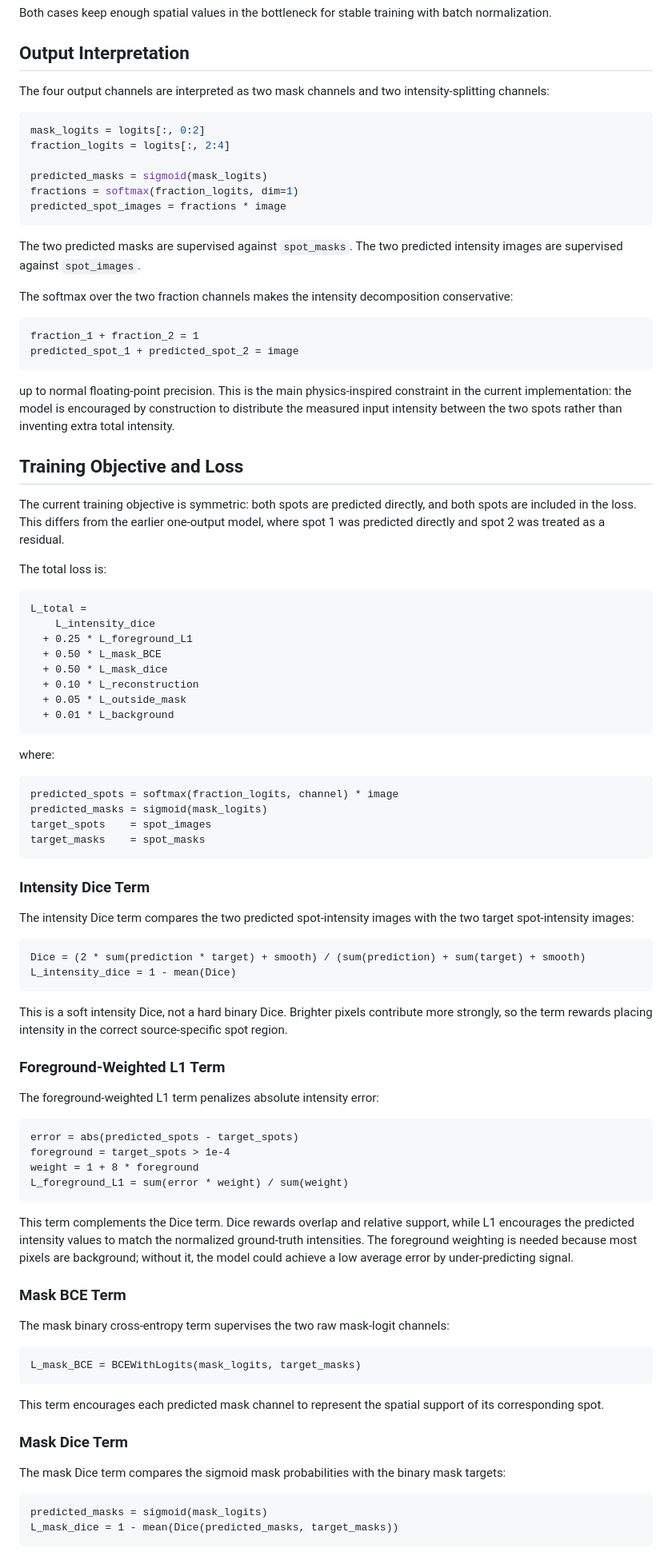
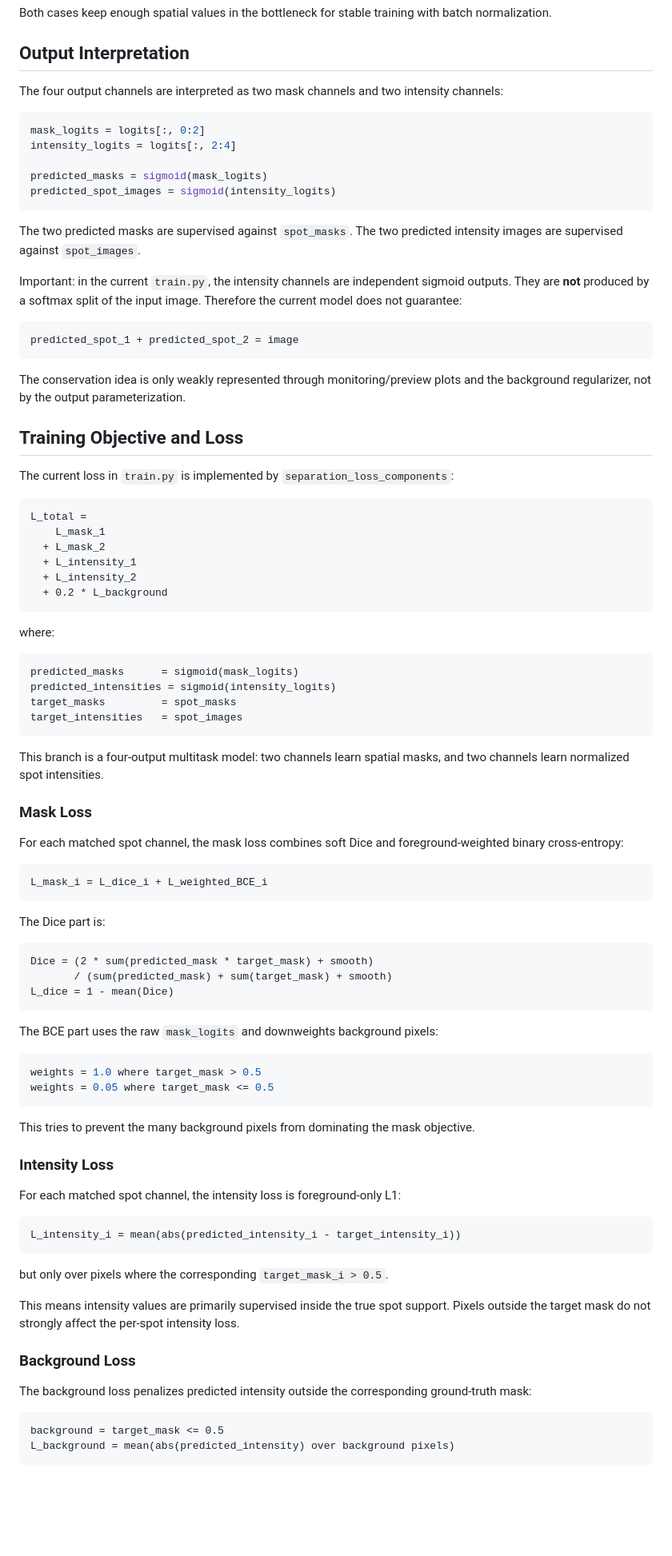
Before and after one commit to bluepineapple2000/CodeMA, a Markdown page: architecture_notes.md, the part around one of its changes. Shown at 80% size. Drawn GitHub-style; blank space fills up the shorter version.

Commit message:
architecturenotes

````diff
--- a/architecture_notes.md
+++ b/architecture_notes.md
@@ -73,94 +73,93 @@ Both cases keep enough spatial values in the bottleneck for stable training with
 
 ## Output Interpretation
 
-The four output channels are interpreted as two mask channels and two intensity-splitting channels:
+The four output channels are interpreted as two mask channels and two intensity channels:
 
 ```python
 mask_logits = logits[:, 0:2]
-fraction_logits = logits[:, 2:4]
+intensity_logits = logits[:, 2:4]
 
 predicted_masks = sigmoid(mask_logits)
-fractions = softmax(fraction_logits, dim=1)
-predicted_spot_images = fractions * image
+predicted_spot_images = sigmoid(intensity_logits)
 ```
 
 The two predicted masks are supervised against `spot_masks`. The two predicted intensity images are supervised against `spot_images`.
 
-The softmax over the two fraction channels makes the intensity decomposition conservative:
+Important: in the current `train.py`, the intensity channels are independent sigmoid outputs. They are **not** produced by a softmax split of the input image. Therefore the current model does not guarantee:
 
 ```text
-fraction_1 + fraction_2 = 1
 predicted_spot_1 + predicted_spot_2 = image
 ```
 
-up to normal floating-point precision. This is the main physics-inspired constraint in the current implementation: the model is encouraged by construction to distribute the measured input intensity between the two spots rather than inventing extra total intensity.
+The conservation idea is only weakly represented through monitoring/preview plots and the background regularizer, not by the output parameterization.
 
 ## Training Objective and Loss
 
-The current training objective is symmetric: both spots are predicted directly, and both spots are included in the loss. This differs from the earlier one-output model, where spot 1 was predicted directly and spot 2 was treated as a residual.
-
-The total loss is:
+The current loss in `train.py` is implemented by `separation_loss_components`:
 
 ```text
 L_total =
-    L_intensity_dice
-  + 0.25 * L_foreground_L1
-  + 0.50 * L_mask_BCE
-  + 0.50 * L_mask_dice
-  + 0.10 * L_reconstruction
-  + 0.05 * L_outside_mask
-  + 0.01 * L_background
+    L_mask_1
+  + L_mask_2
+  + L_intensity_1
+  + L_intensity_2
+  + 0.2 * L_background
 ```
 
 where:
 
 ```text
-predicted_spots = softmax(fraction_logits, channel) * image
-predicted_masks = sigmoid(mask_logits)
-target_spots    = spot_images
-target_masks    = spot_masks
+predicted_masks      = sigmoid(mask_logits)
+predicted_intensities = sigmoid(intensity_logits)
+target_masks         = spot_masks
+target_intensities   = spot_images
 ```
 
-### Intensity Dice Term
+This branch is a four-output multitask model: two channels learn spatial masks, and two channels learn normalized spot intensities.
 
-The intensity Dice term compares the two predicted spot-intensity images with the two target spot-intensity images:
+### Mask Loss
+
+For each matched spot channel, the mask loss combines soft Dice and foreground-weighted binary cross-entropy:
 
 ```text
-Dice = (2 * sum(prediction * target) + smooth) / (sum(prediction) + sum(target) + smooth)
-L_intensity_dice = 1 - mean(Dice)
+L_mask_i = L_dice_i + L_weighted_BCE_i
 ```
 
-This is a soft intensity Dice, not a hard binary Dice. Brighter pixels contribute more strongly, so the term rewards placing intensity in the correct source-specific spot region.
-
-### Foreground-Weighted L1 Term
-
-The foreground-weighted L1 term penalizes absolute intensity error:
+The Dice part is:
 
 ```text
-error = abs(predicted_spots - target_spots)
-foreground = target_spots > 1e-4
-weight = 1 + 8 * foreground
-L_foreground_L1 = sum(error * weight) / sum(weight)
+Dice = (2 * sum(predicted_mask * target_mask) + smooth)
+       / (sum(predicted_mask) + sum(target_mask) + smooth)
+L_dice = 1 - mean(Dice)
 ```
 
-This term complements the Dice term. Dice rewards overlap and relative support, while L1 encourages the predicted intensity values to match the normalized ground-truth intensities. The foreground weighting is needed because most pixels are background; without it, the model could achieve a low average error by under-predicting signal.
+The BCE part uses the raw `mask_logits` and downweights background pixels:
 
-### Mask BCE Term
+```python
+weights = 1.0 where target_mask > 0.5
+weights = 0.05 where target_mask <= 0.5
+```
 
-The mask binary cross-entropy term supervises the two raw mask-logit channels:
+This tries to prevent the many background pixels from dominating the mask objective.
+
+### Intensity Loss
+
+For each matched spot channel, the intensity loss is foreground-only L1:
 
 ```text
-L_mask_BCE = BCEWithLogits(mask_logits, target_masks)
+L_intensity_i = mean(abs(predicted_intensity_i - target_intensity_i))
 ```
 
-This term encourages each predicted mask channel to represent the spatial support of its corresponding spot.
+but only over pixels where the corresponding `target_mask_i > 0.5`.
 
-### Mask Dice Term
+This means intensity values are primarily supervised inside the true spot support. Pixels outside the target mask do not strongly affect the per-spot intensity loss.
 
-The mask Dice term compares the sigmoid mask probabilities with the binary mask targets:
+### Background Loss
+
+The background loss penalizes predicted intensity outside the corresponding ground-truth mask:
 
 ```text
-predicted_masks = sigmoid(mask_logits)
-L_mask_dice = 1 - mean(Dice(predicted_masks, target_masks))
+background = target_mask <= 0.5
+L_background = mean(abs(predicted_intensity) over background pixels)
 ```
 
````
Also changed, not shown: other parts of architecture_notes.md (+19 -34 lines).
